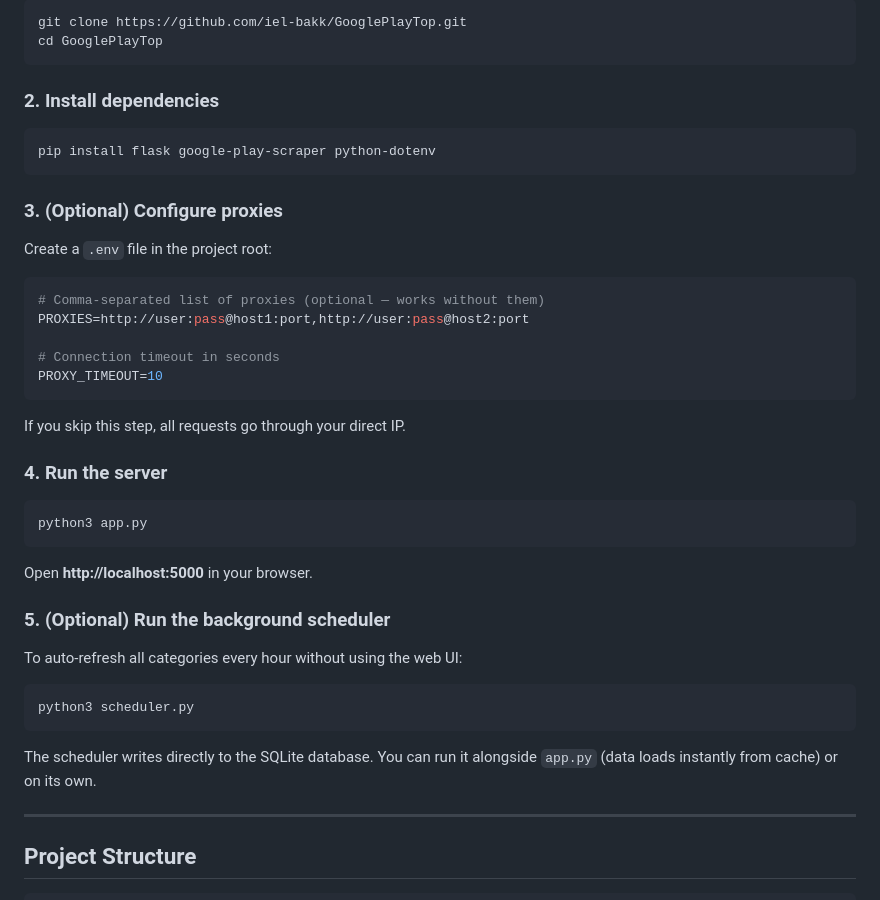
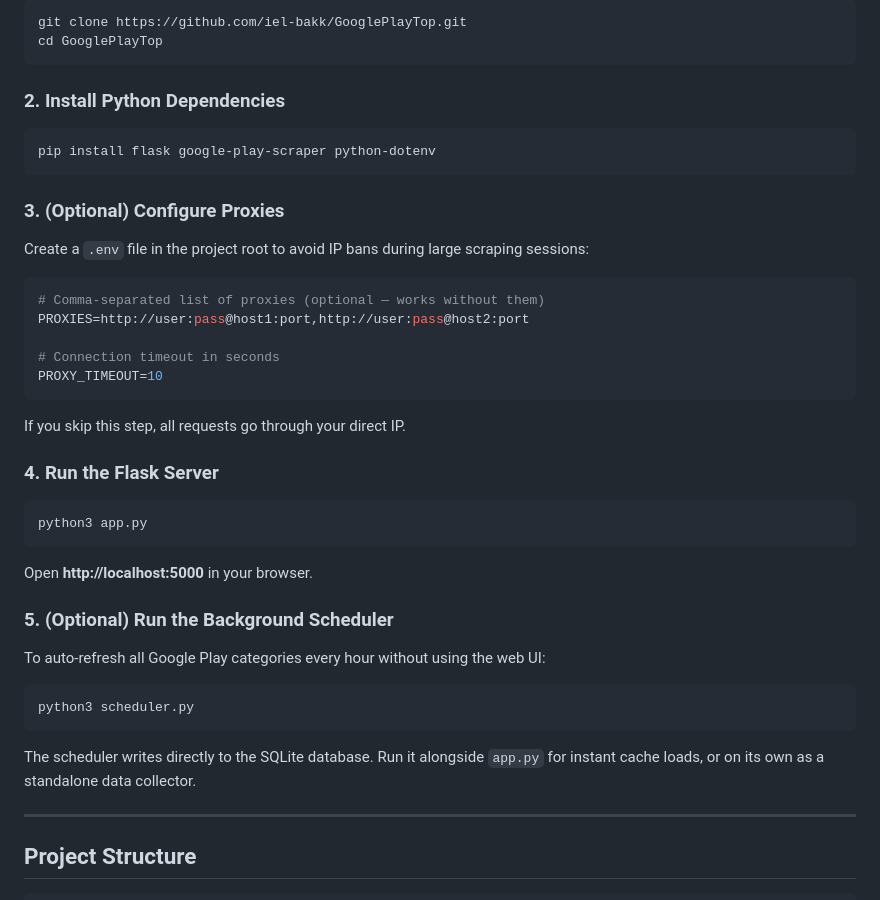
Before and after one commit to iel-bakk/GooglePlayTop, a Markdown page: README.md, the part around one of its changes. Drawn GitHub-style.

````diff
--- a/README.md
+++ b/README.md
@@ -44,15 +71,15 @@ git clone https://github.com/iel-bakk/GooglePlayTop.git
 cd GooglePlayTop
 ```
 
-### 2. Install dependencies
+### 2. Install Python Dependencies
 
 ```bash
 pip install flask google-play-scraper python-dotenv
 ```
 
-### 3. (Optional) Configure proxies
+### 3. (Optional) Configure Proxies
 
-Create a `.env` file in the project root:
+Create a `.env` file in the project root to avoid IP bans during large scraping sessions:
 
 ```env
 # Comma-separated list of proxies (optional — works without them)
@@ -64,7 +91,7 @@ PROXY_TIMEOUT=10
 
 If you skip this step, all requests go through your direct IP.
 
-### 4. Run the server
+### 4. Run the Flask Server
 
 ```bash
 python3 app.py
@@ -72,15 +99,15 @@ python3 app.py
 
 Open **http://localhost:5000** in your browser.
 
-### 5. (Optional) Run the background scheduler
+### 5. (Optional) Run the Background Scheduler
 
-To auto-refresh all categories every hour without using the web UI:
+To auto-refresh all Google Play categories every hour without using the web UI:
 
 ```bash
 python3 scheduler.py
 ```
 
-The scheduler writes directly to the SQLite database. You can run it alongside `app.py` (data loads instantly from cache) or on its own.
+The scheduler writes directly to the SQLite database. Run it alongside `app.py` for instant cache loads, or on its own as a standalone data collector.
 
 ---
 
````
Also changed, not shown: other parts of README.md (+71 -27 lines).
